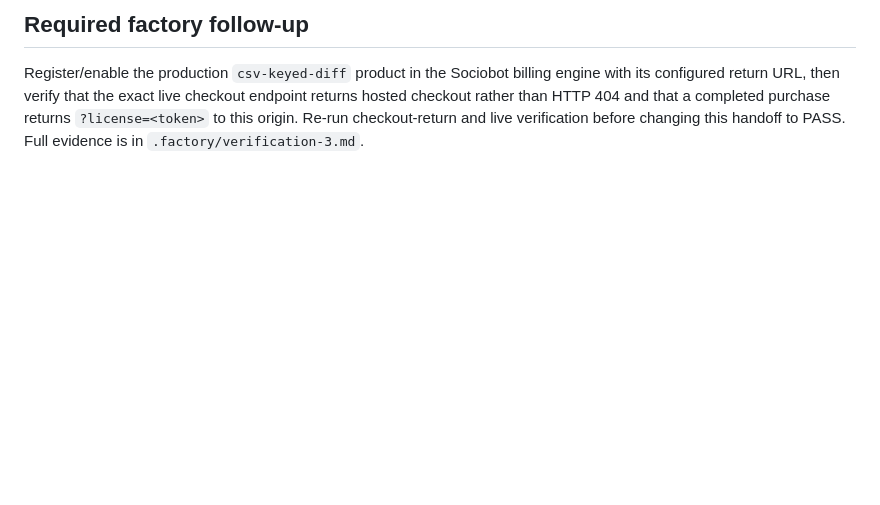
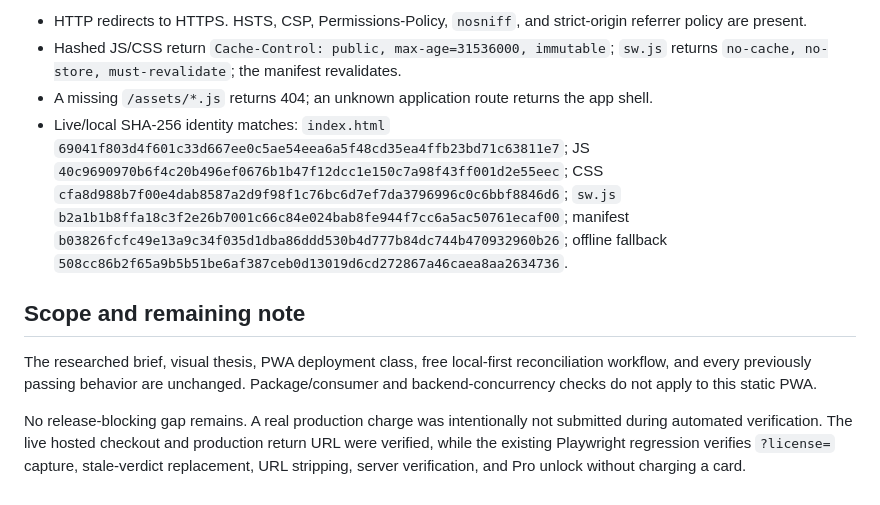
Before and after one commit to B-Divyesh/sf-csv-keyed-diff, a Markdown page: .factory/handoff.md, the part around one of its changes. Rendered like a GitHub page; blank space fills up the shorter version.

```diff
--- a/.factory/handoff.md
+++ b/.factory/handoff.md
@@ -48,4 +55,11 @@ The complete local-first reconciliation workflow remains free: UTF-8/quoted pars
 
-## Required factory follow-up
+- HTTP redirects to HTTPS. HSTS, CSP, Permissions-Policy, `nosniff`, and strict-origin referrer policy are present.
+- Hashed JS/CSS return `Cache-Control: public, max-age=31536000, immutable`; `sw.js` returns `no-cache, no-store, must-revalidate`; the manifest revalidates.
+- A missing `/assets/*.js` returns 404; an unknown application route returns the app shell.
+- Live/local SHA-256 identity matches: `index.html` `69041f803d4f601c33d667ee0c5ae54eea6a5f48cd35ea4ffb23bd71c63811e7`; JS `40c9690970b6f4c20b496ef0676b1b47f12dcc1e150c7a98f43ff001d2e55eec`; CSS `cfa8d988b7f00e4dab8587a2d9f98f1c76bc6d7ef7da3796996c0c6bbf8846d6`; `sw.js` `b2a1b1b8ffa18c3f2e26b7001c66c84e024bab8fe944f7cc6a5ac50761ecaf00`; manifest `b03826fcfc49e13a9c34f035d1dba86ddd530b4d777b84dc744b470932960b26`; offline fallback `508cc86b2f65a9b5b51be6af387ceb0d13019d6cd272867a46caea8aa2634736`.
 
-Register/enable the production `csv-keyed-diff` product in the Sociobot billing engine with its configured return URL, then verify that the exact live checkout endpoint returns hosted checkout rather than HTTP 404 and that a completed purchase returns `?license=<token>` to this origin. Re-run checkout-return and live verification before changing this handoff to PASS. Full evidence is in `.factory/verification-3.md`.
+## Scope and remaining note
+
+The researched brief, visual thesis, PWA deployment class, free local-first reconciliation workflow, and every previously passing behavior are unchanged. Package/consumer and backend-concurrency checks do not apply to this static PWA.
+
+No release-blocking gap remains. A real production charge was intentionally not submitted during automated verification. The live hosted checkout and production return URL were verified, while the existing Playwright regression verifies `?license=` capture, stale-verdict replacement, URL stripping, server verification, and Pro unlock without charging a card.
```
Also changed, not shown: other parts of .factory/handoff.md (+30 -23 lines).
